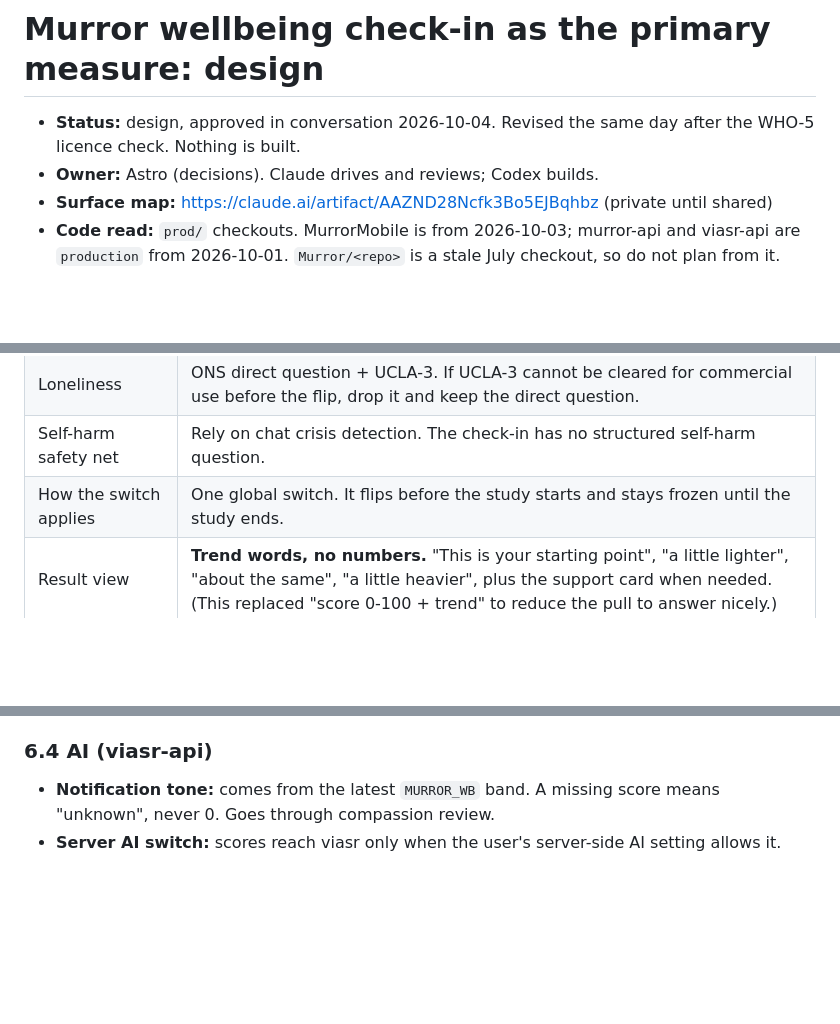
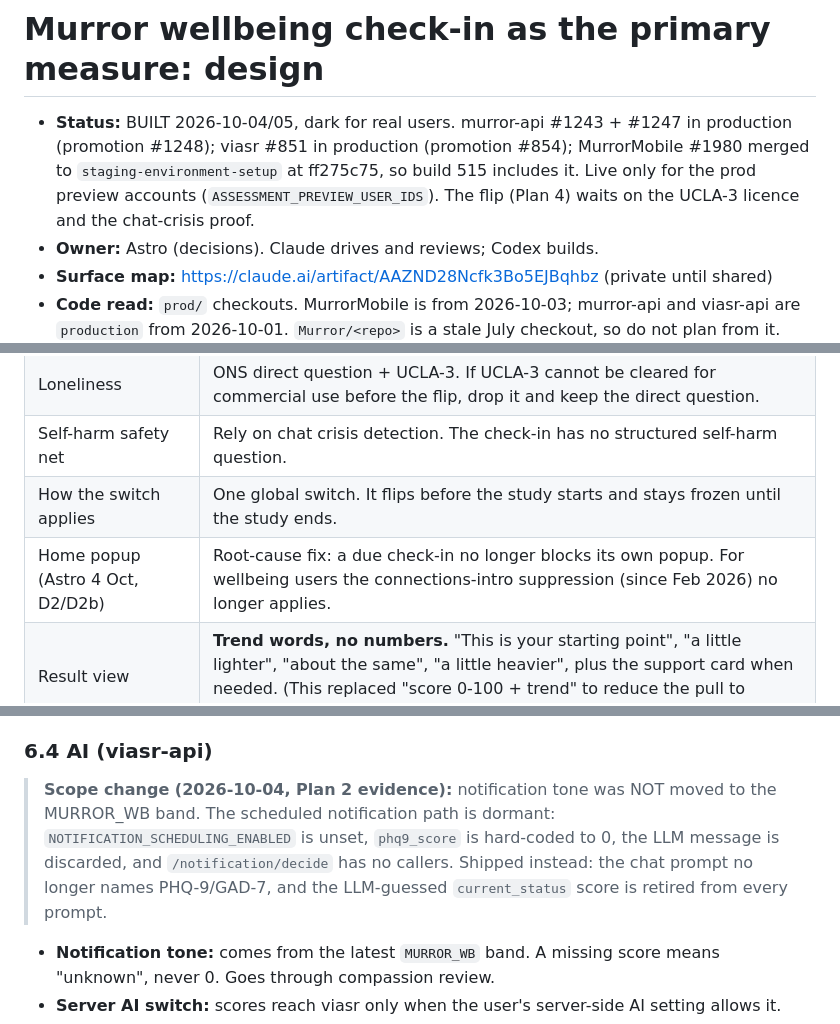
Before and after one commit to Murror/MurrorAstro, a Markdown page: docs/plans/2026-10-04-wellbeing-check-in-design.md, 3 parts joined by grey strips. Rendered like a GitHub page; blank space fills up the shorter version.

Commit message:
docs(plans): wellbeing check-in built, dark; plan 2 scope change recorded
Co-Authored-By: Claude Opus 5.5 <noreply@anthropic.com>

```diff
--- a/docs/plans/2026-10-04-wellbeing-check-in-design.md
+++ b/docs/plans/2026-10-04-wellbeing-check-in-design.md
@@ -1,6 +1,6 @@
 # Murror wellbeing check-in as the primary measure: design
 
-- **Status:** design, approved in conversation 2026-10-04. Revised the same day after the WHO-5 licence check. Nothing is built.
+- **Status:** BUILT 2026-10-04/05, dark for real users. murror-api #1243 + #1247 in production (promotion #1248); viasr #851 in production (promotion #854); MurrorMobile #1980 merged to `staging-environment-setup` at ff275c75, so build 515 includes it. Live only for the prod preview accounts (`ASSESSMENT_PREVIEW_USER_IDS`). The flip (Plan 4) waits on the UCLA-3 licence and the chat-crisis proof.
 - **Owner:** Astro (decisions). Claude drives and reviews; Codex builds.
 - **Surface map:** https://claude.ai/artifact/AAZND28Ncfk3Bo5EJBqhbz (private until shared)
 - **Code read:** `prod/` checkouts. MurrorMobile is from 2026-10-03; murror-api and viasr-api are `production` from 2026-10-01. `Murror/<repo>` is a stale July checkout, so do not plan from it.
@@ -27,6 +27,7 @@ The check-in is the primary measure for an 8-week internal study with real users
 | Loneliness | ONS direct question + UCLA-3. If UCLA-3 cannot be cleared for commercial use before the flip, drop it and keep the direct question. |
 | Self-harm safety net | Rely on chat crisis detection. The check-in has no structured self-harm question. |
 | How the switch applies | One global switch. It flips before the study starts and stays frozen until the study ends. |
+| Home popup (Astro 4 Oct, D2/D2b) | Root-cause fix: a due check-in no longer blocks its own popup. For wellbeing users the connections-intro suppression (since Feb 2026) no longer applies. |
 | Result view | **Trend words, no numbers.** "This is your starting point", "a little lighter", "about the same", "a little heavier", plus the support card when needed. (This replaced "score 0-100 + trend" to reduce the pull to answer nicely.) |
 | Baseline | On switch day, everyone active is asked right away, whatever their 14-day clock says |
 | Low wellbeing | A gentle support card triggered by a product rule (section 5.1). It is not a clinical threshold, not the crisis banner, and not an upsell. |
@@ -166,6 +167,8 @@ The check-in asks the four parts below in this order. Asking the loneliness ques
 
 ### 6.4 AI (viasr-api)
 
+> **Scope change (2026-10-04, Plan 2 evidence):** notification tone was NOT moved to the MURROR_WB band. The scheduled notification path is dormant: `NOTIFICATION_SCHEDULING_ENABLED` is unset, `phq9_score` is hard-coded to 0, the LLM message is discarded, and `/notification/decide` has no callers. Shipped instead: the chat prompt no longer names PHQ-9/GAD-7, and the LLM-guessed `current_status` score is retired from every prompt.
+
 - **Notification tone:** comes from the latest `MURROR_WB` band. A missing score means "unknown", never 0. Goes through compassion review.
 - **Server AI switch:** scores reach viasr only when the user's server-side AI setting allows it.
 - **`conversation_chat.yaml`:** the PHQ-9/GAD-7 claim is removed or corrected.
```
